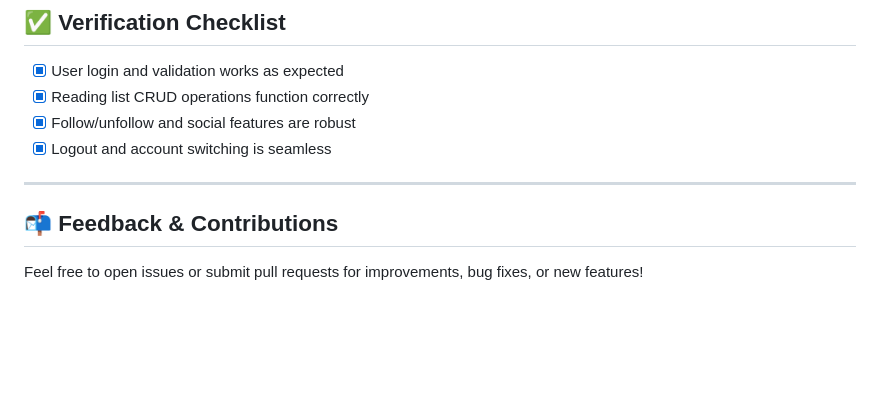
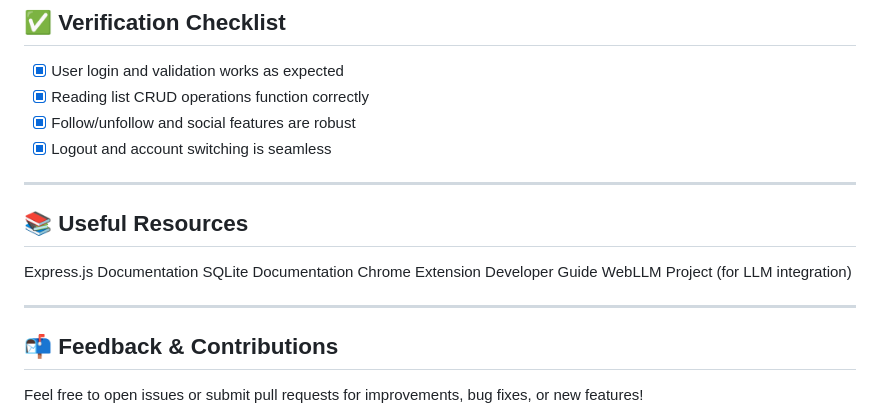
Before and after one commit to t0bleronee/rwextension, a Markdown page: README.md, the part around the change. Rendered like a GitHub page; blank space fills up the shorter version.

```diff
--- a/README.md
+++ b/README.md
@@ -125,6 +125,13 @@ readwriteex/
 - [x] Logout and account switching is seamless
 
 ---
+## 📚 Useful Resources
+Express.js Documentation
+SQLite Documentation
+Chrome Extension Developer Guide
+WebLLM Project (for LLM integration)
+
+---
 
 ## 📬 Feedback & Contributions
 
```
